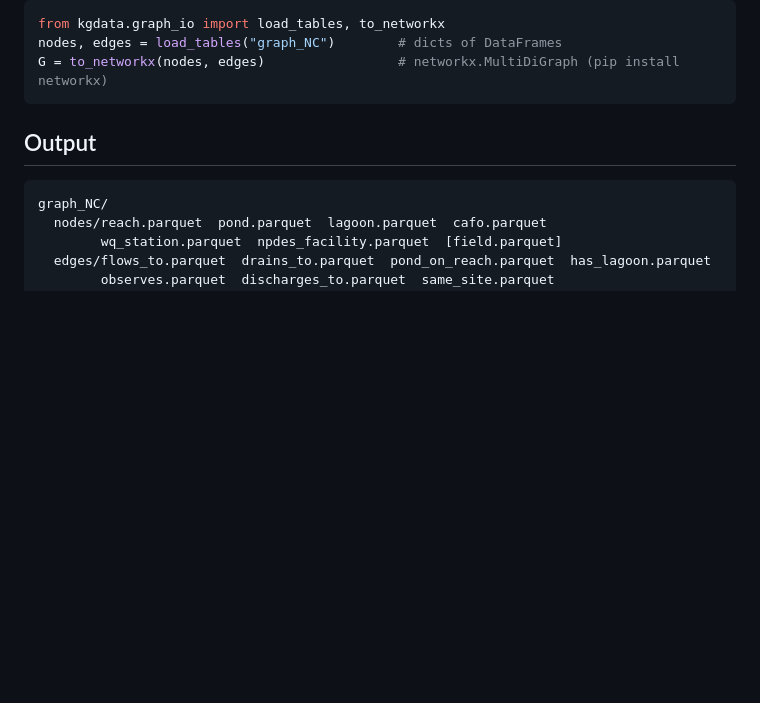
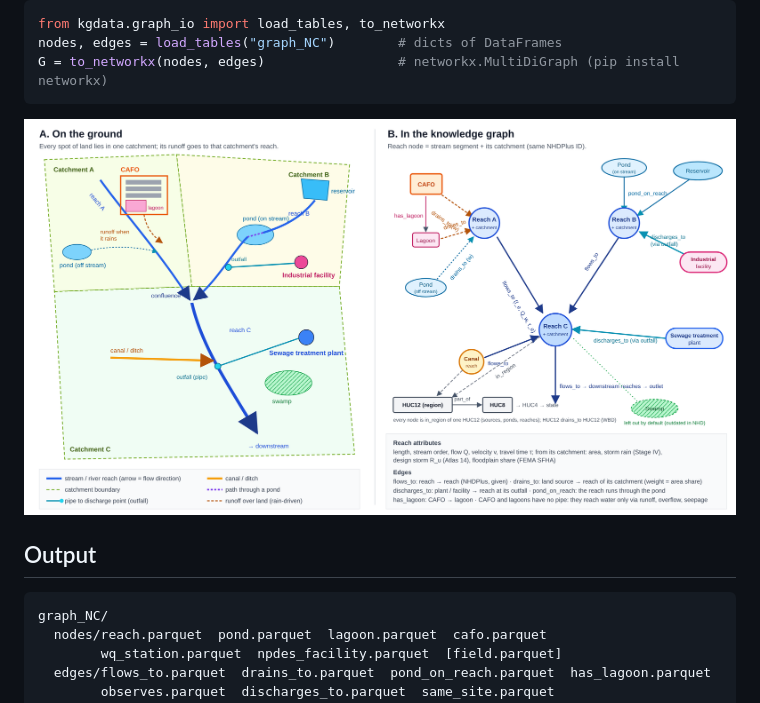
Before and after one commit to Nibir088/Knowledge-Graph, a Markdown page: docs/knowledge_graph.md, the part around the change. Rendered like a GitHub page; pictures changed too: docs/figures/graph_schema.png (added); blank space fills up the shorter version.

Commit message:
docs: graph schema figure (landscape vs. knowledge graph, with regions)
Co-Authored-By: Claude Opus 5.5 <noreply@anthropic.com>
Claude-Session: https://claude.ai/code/session_01WcYkzTJsXf9rpxkLpGbCyh

````diff
--- a/docs/knowledge_graph.md
+++ b/docs/knowledge_graph.md
@@ -28,6 +28,8 @@ from kgdata.graph_io import load_tables, to_networkx
 nodes, edges = load_tables("graph_NC")        # dicts of DataFrames
 G = to_networkx(nodes, edges)                 # networkx.MultiDiGraph (pip install networkx)
 ```
+
+![Graph schema: landscape (A) and knowledge graph (B)](figures/graph_schema.png)
 
 ## Output
 
````
Also changed, not shown: 1 other file.
